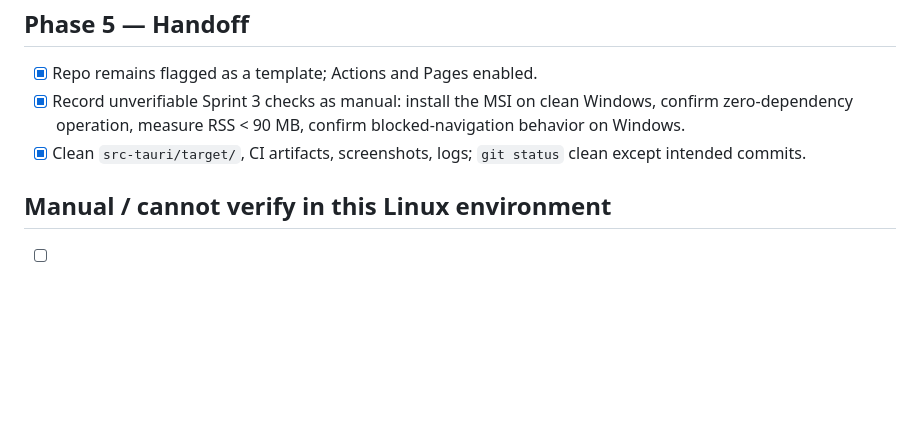
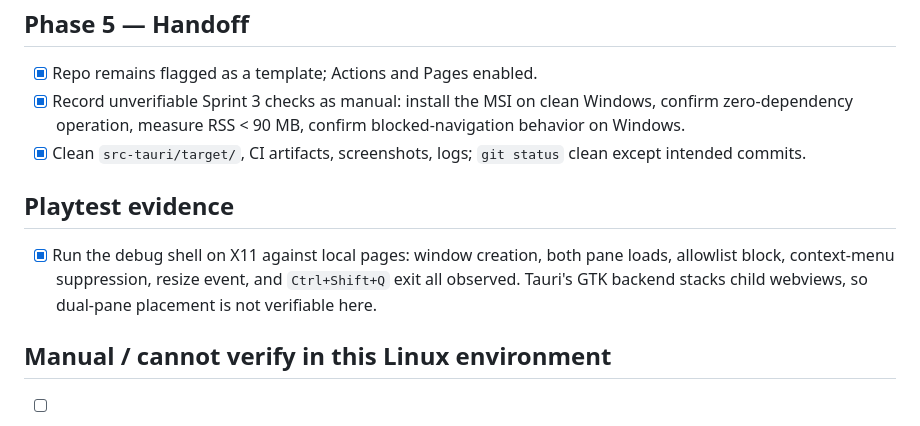
Before and after one commit to Spuds0588/Powerapp-Frontline-Workspace-Shell, a Markdown page: todo.md, the part around the change. Drawn GitHub-style; blank space fills up the shorter version.

```diff
--- a/todo.md
+++ b/todo.md
@@ -62,6 +62,12 @@ checked only when implemented and, where possible, verified in this repo.
 - [x] Clean `src-tauri/target/`, CI artifacts, screenshots, logs; `git status` clean except intended
       commits.
 
+## Playtest evidence
+
+- [x] Run the debug shell on X11 against local pages: window creation, both pane loads, allowlist
+      block, context-menu suppression, resize event, and `Ctrl+Shift+Q` exit all observed. Tauri's GTK
+      backend stacks child webviews, so dual-pane placement is not verifiable here.
+
 ## Manual / cannot verify in this Linux environment
 
 - [ ] Install and launch the MSI on Windows 10/11.
```
Also changed, not shown: agents.md (+4 -0 lines), history.md (+37 -0 lines).
